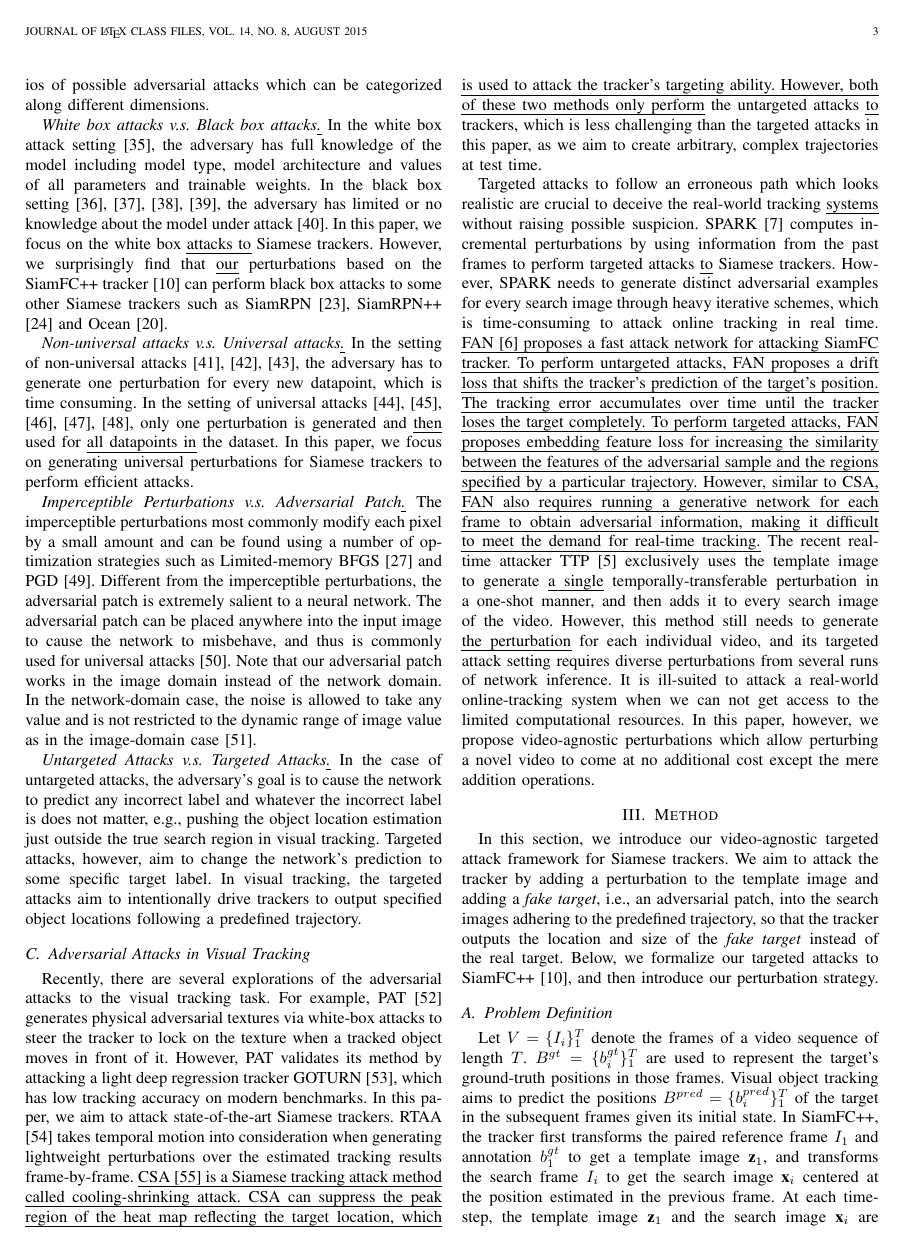
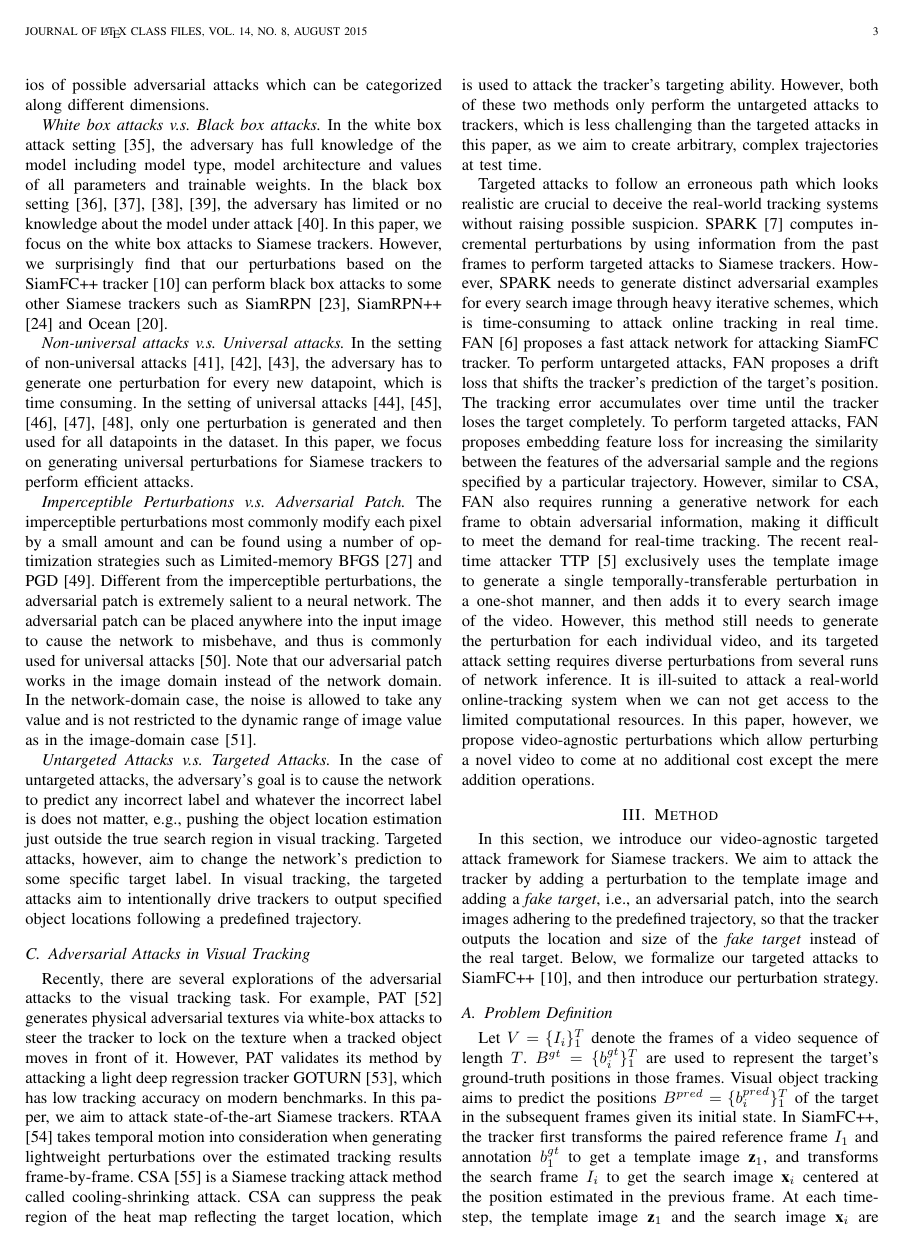
Before and after one commit to lizhenbang56/Paper_SiamAttack_underlined_manuscript_minor_revision, a LaTeX paper (main.tex): page 3 of 14. Compiled offline with pdfLaTeX.

Commit message:
删除多余文件

```diff
--- a/main.tex
+++ b/main.tex
@@ -14,7 +14,7 @@
 \usepackage{amsmath}
 \newcommand{\eg}{e.g.}
 \newcommand{\ie}{i.e.}
-%\renewcommand{\uline}{}
+\renewcommand{\uline}{}
 
 % 题目
 \hyphenation{op-tical net-works semi-conduc-tor}
```
Also changed, not shown: main.bbl (deleted), 4 other files.
